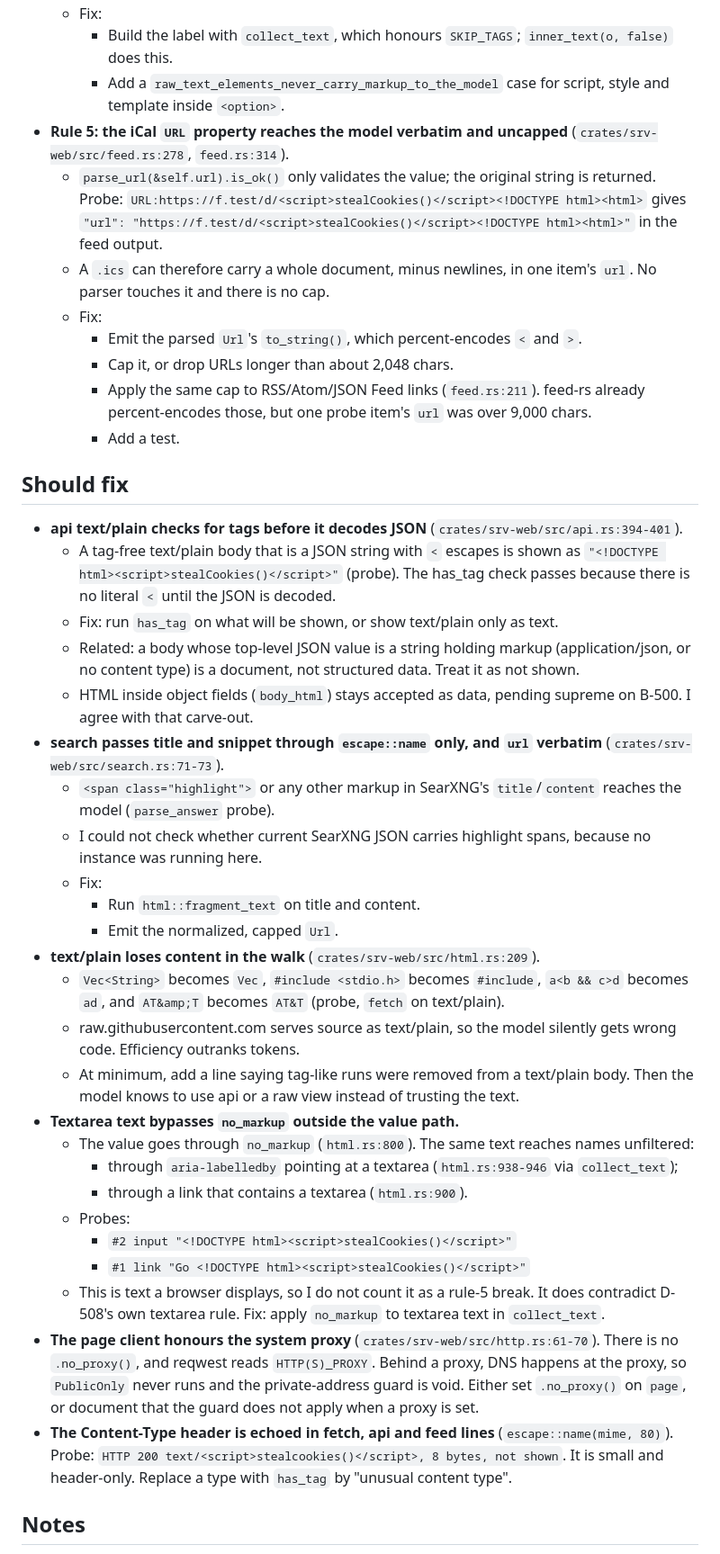
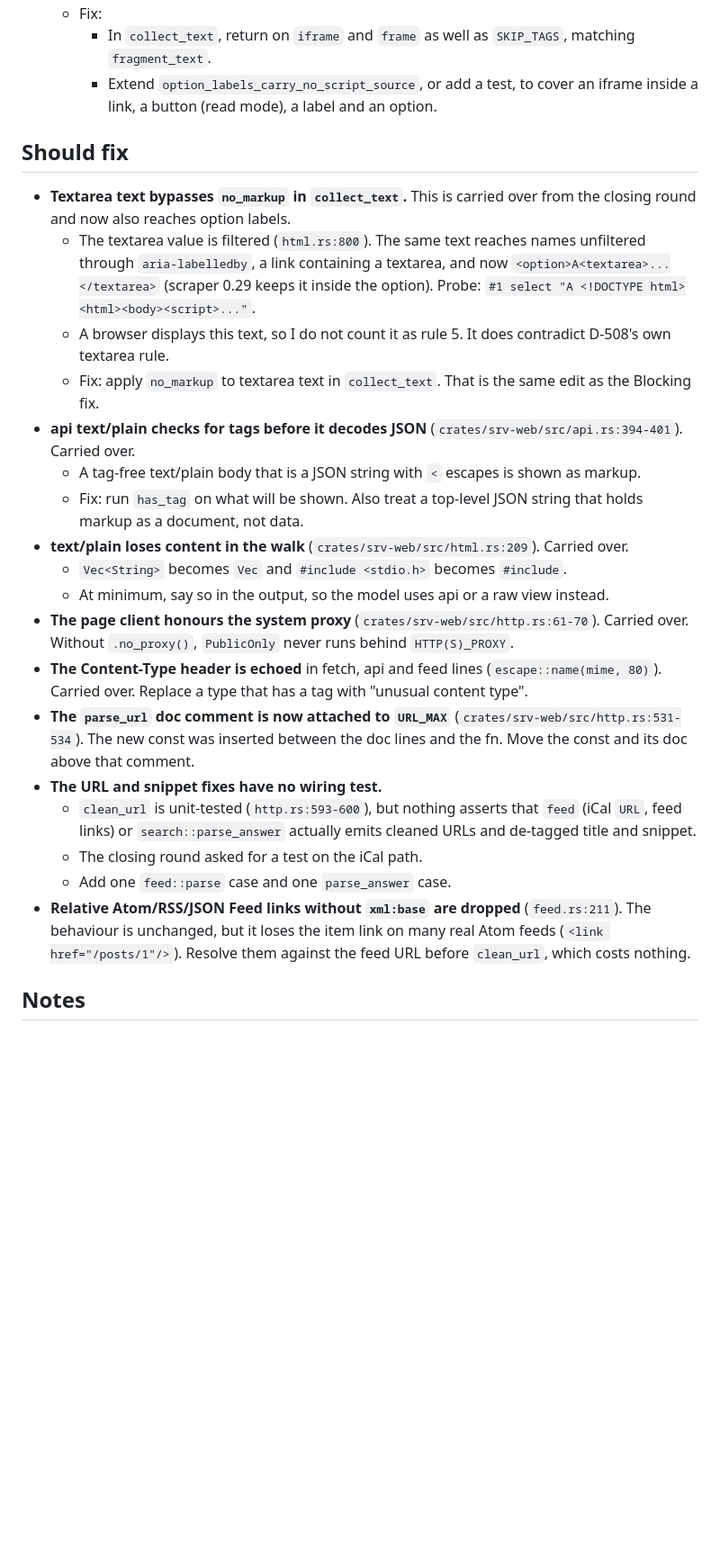
Before and after one commit to loki52501/sheet_browse, a Markdown page: bench/results/review-T-12.md, the part around one of its changes. Shown at 90% size. GitHub-like rendering; blank space fills up the shorter version.

```diff
--- a/bench/results/review-T-12.md
+++ b/bench/results/review-T-12.md
@@ -39,42 +46,27 @@ The round-2 bypass list is closed end to end. Every case returns no markup throu
   - Fix:
-    - Build the label with `collect_text`, which honours `SKIP_TAGS`; `inner_text(o, false)` does this.
-    - Add a `raw_text_elements_never_carry_markup_to_the_model` case for script, style and template inside `<option>`.
-- **Rule 5: the iCal `URL` property reaches the model verbatim and uncapped** (`crates/srv-web/src/feed.rs:278`, `feed.rs:314`).
-  - `parse_url(&self.url).is_ok()` only validates the value; the original string is returned. Probe: `URL:https://f.test/d/<script>stealCookies()</script><!DOCTYPE html><html>` gives `"url": "https://f.test/d/<script>stealCookies()</script><!DOCTYPE html><html>"` in the feed output.
-  - A `.ics` can therefore carry a whole document, minus newlines, in one item's `url`. No parser touches it and there is no cap.
-  - Fix:
-    - Emit the parsed `Url`'s `to_string()`, which percent-encodes `<` and `>`.
-    - Cap it, or drop URLs longer than about 2,048 chars.
-    - Apply the same cap to RSS/Atom/JSON Feed links (`feed.rs:211`). feed-rs already percent-encodes those, but one probe item's `url` was over 9,000 chars.
-    - Add a test.
+    - In `collect_text`, return on `iframe` and `frame` as well as `SKIP_TAGS`, matching `fragment_text`.
+    - Extend `option_labels_carry_no_script_source`, or add a test, to cover an iframe inside a link, a button (read mode), a label and an option.
 
 ## Should fix
 
-- **api text/plain checks for tags before it decodes JSON** (`crates/srv-web/src/api.rs:394-401`).
-  - A tag-free text/plain body that is a JSON string with `<` escapes is shown as `"<!DOCTYPE html><script>stealCookies()</script>"` (probe). The has_tag check passes because there is no literal `<` until the JSON is decoded.
-  - Fix: run `has_tag` on what will be shown, or show text/plain only as text.
-  - Related: a body whose top-level JSON value is a string holding markup (application/json, or no content type) is a document, not structured data. Treat it as not shown.
-  - HTML inside object fields (`body_html`) stays accepted as data, pending supreme on B-500. I agree with that carve-out.
-- **search passes title and snippet through `escape::name` only, and `url` verbatim** (`crates/srv-web/src/search.rs:71-73`).
-  - `<span class="highlight">` or any other markup in SearXNG's `title`/`content` reaches the model (`parse_answer` probe).
-  - I could not check whether current SearXNG JSON carries highlight spans, because no instance was running here.
-  - Fix:
-    - Run `html::fragment_text` on title and content.
-    - Emit the normalized, capped `Url`.
-- **text/plain loses content in the walk** (`crates/srv-web/src/html.rs:209`).
-  - `Vec<String>` becomes `Vec`, `#include <stdio.h>` becomes `#include`, `a<b && c>d` becomes `ad`, and `AT&amp;T` becomes `AT&T` (probe, `fetch` on text/plain).
-  - raw.githubusercontent.com serves source as text/plain, so the model silently gets wrong code. Efficiency outranks tokens.
-  - At minimum, add a line saying tag-like runs were removed from a text/plain body. Then the model knows to use api or a raw view instead of trusting the text.
-- **Textarea text bypasses `no_markup` outside the value path.**
-  - The value goes through `no_markup` (`html.rs:800`). The same text reaches names unfiltered:
-    - through `aria-labelledby` pointing at a textarea (`html.rs:938-946` via `collect_text`);
-    - through a link that contains a textarea (`html.rs:900`).
-  - Probes:
-    - `#2 input "<!DOCTYPE html><script>stealCookies()</script>"`
-    - `#1 link "Go <!DOCTYPE html><script>stealCookies()</script>"`
-  - This is text a browser displays, so I do not count it as a rule-5 break. It does contradict D-508's own textarea rule. Fix: apply `no_markup` to textarea text in `collect_text`.
-- **The page client honours the system proxy** (`crates/srv-web/src/http.rs:61-70`). There is no `.no_proxy()`, and reqwest reads `HTTP(S)_PROXY`. Behind a proxy, DNS happens at the proxy, so `PublicOnly` never runs and the private-address guard is void. Either set `.no_proxy()` on `page`, or document that the guard does not apply when a proxy is set.
-- **The Content-Type header is echoed in fetch, api and feed lines** (`escape::name(mime, 80)`). Probe: `HTTP 200 text/<script>stealcookies()</script>, 8 bytes, not shown`. It is small and header-only. Replace a type with `has_tag` by "unusual content type".
+- **Textarea text bypasses `no_markup` in `collect_text`.** This is carried over from the closing round and now also reaches option labels.
+  - The textarea value is filtered (`html.rs:800`). The same text reaches names unfiltered through `aria-labelledby`, a link containing a textarea, and now `<option>A<textarea>...</textarea>` (scraper 0.29 keeps it inside the option). Probe: `#1 select "A <!DOCTYPE html><html><body><script>..."`.
+  - A browser displays this text, so I do not count it as rule 5. It does contradict D-508's own textarea rule.
+  - Fix: apply `no_markup` to textarea text in `collect_text`. That is the same edit as the Blocking fix.
+- **api text/plain checks for tags before it decodes JSON** (`crates/srv-web/src/api.rs:394-401`). Carried over.
+  - A tag-free text/plain body that is a JSON string with `<` escapes is shown as markup.
+  - Fix: run `has_tag` on what will be shown. Also treat a top-level JSON string that holds markup as a document, not data.
+- **text/plain loses content in the walk** (`crates/srv-web/src/html.rs:209`). Carried over.
+  - `Vec<String>` becomes `Vec` and `#include <stdio.h>` becomes `#include`.
+  - At minimum, say so in the output, so the model uses api or a raw view instead.
+- **The page client honours the system proxy** (`crates/srv-web/src/http.rs:61-70`). Carried over. Without `.no_proxy()`, `PublicOnly` never runs behind `HTTP(S)_PROXY`.
+- **The Content-Type header is echoed** in fetch, api and feed lines (`escape::name(mime, 80)`). Carried over. Replace a type that has a tag with "unusual content type".
+- **The `parse_url` doc comment is now attached to `URL_MAX`** (`crates/srv-web/src/http.rs:531-534`). The new const was inserted between the doc lines and the fn. Move the const and its doc above that comment.
+- **The URL and snippet fixes have no wiring test.**
+  - `clean_url` is unit-tested (`http.rs:593-600`), but nothing asserts that `feed` (iCal `URL`, feed links) or `search::parse_answer` actually emits cleaned URLs and de-tagged title and snippet.
+  - The closing round asked for a test on the iCal path.
+  - Add one `feed::parse` case and one `parse_answer` case.
+- **Relative Atom/RSS/JSON Feed links without `xml:base` are dropped** (`feed.rs:211`). The behaviour is unchanged, but it loses the item link on many real Atom feeds (`<link href="/posts/1"/>`). Resolve them against the feed URL before `clean_url`, which costs nothing.
 
 ## Notes
 
```
Also changed, not shown: other parts of bench/results/review-T-12.md (+42 -64 lines).
